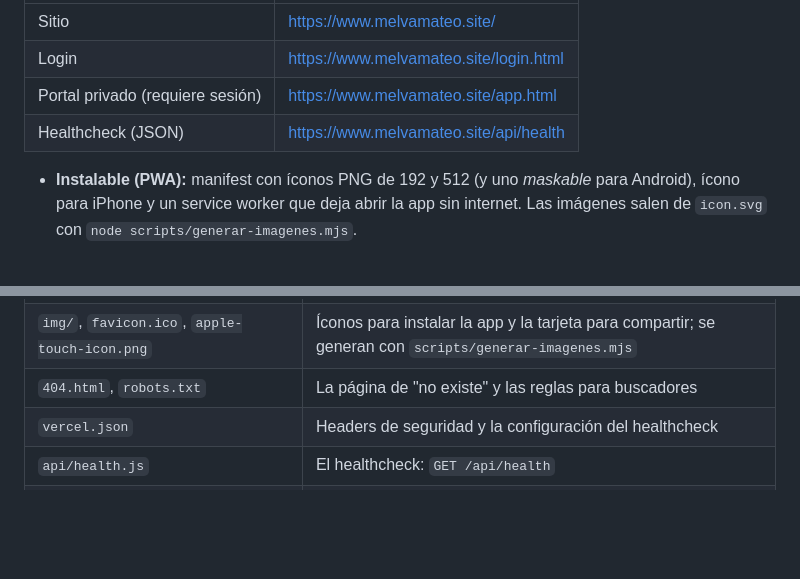
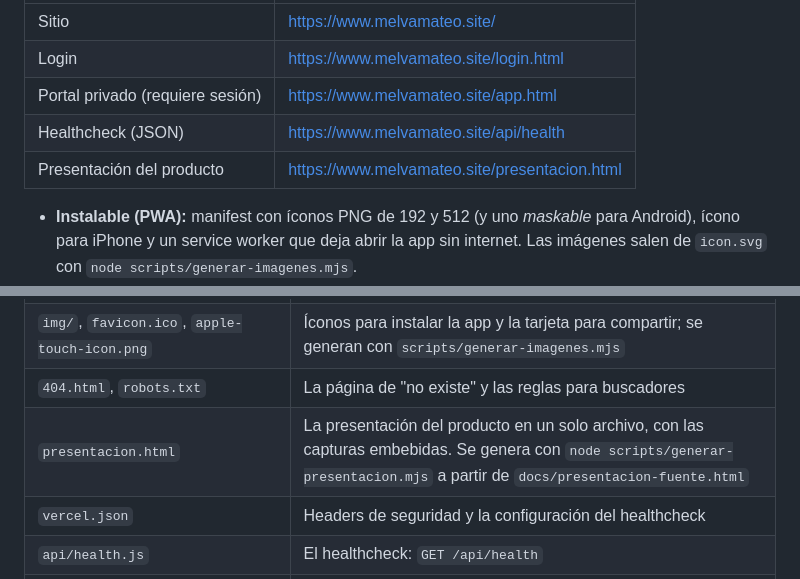
Before and after one commit to MelvaMateo/cuenta-clara, a Markdown page: README.md, 2 parts joined by grey strips. GitHub-like rendering; blank space fills up the shorter version.

Commit message:
Suma la presentacion al README
La tabla de direcciones suma la de la presentacion y la estructura explica de donde sale presentacion.html.

Co-Authored-By: Claude Opus 5 <noreply@anthropic.com>

```diff
--- a/README.md
+++ b/README.md
@@ -59,6 +59,7 @@ El sitio se publica en Vercel (ver "Pruebas y CI/CD"). Sus direcciones:
 | Login | https://www.melvamateo.site/login.html |
 | Portal privado (requiere sesión) | https://www.melvamateo.site/app.html |
 | Healthcheck (JSON) | https://www.melvamateo.site/api/health |
+| Presentación del producto | https://www.melvamateo.site/presentacion.html |
 
 - **Instalable (PWA):** manifest con íconos PNG de 192 y 512 (y uno *maskable* para Android), ícono para iPhone y un service worker que deja abrir la app sin internet. Las imágenes salen de `icon.svg` con `node scripts/generar-imagenes.mjs`.
 - **Buscadores y redes:** título, descripción, Open Graph con la tarjeta `img/og.png`, y `robots.txt`, que deja afuera la app privada.
@@ -117,6 +118,7 @@ Solo llega a producción lo que pasó el CI:
 | `manifest.json`, `sw.js`, `icon.svg` | Soporte PWA (instalable, offline) |
 | `img/`, `favicon.ico`, `apple-touch-icon.png` | Íconos para instalar la app y la tarjeta para compartir; se generan con `scripts/generar-imagenes.mjs` |
 | `404.html`, `robots.txt` | La página de "no existe" y las reglas para buscadores |
+| `presentacion.html` | La presentación del producto en un solo archivo, con las capturas embebidas. Se genera con `node scripts/generar-presentacion.mjs` a partir de `docs/presentacion-fuente.html` |
 | `vercel.json` | Headers de seguridad y la configuración del healthcheck |
 | `api/health.js` | El healthcheck: `GET /api/health` |
 | `PLAN.md` | Plan y diseño completo: problema, backlog, arquitectura, calidad, despliegue y validación |
```
